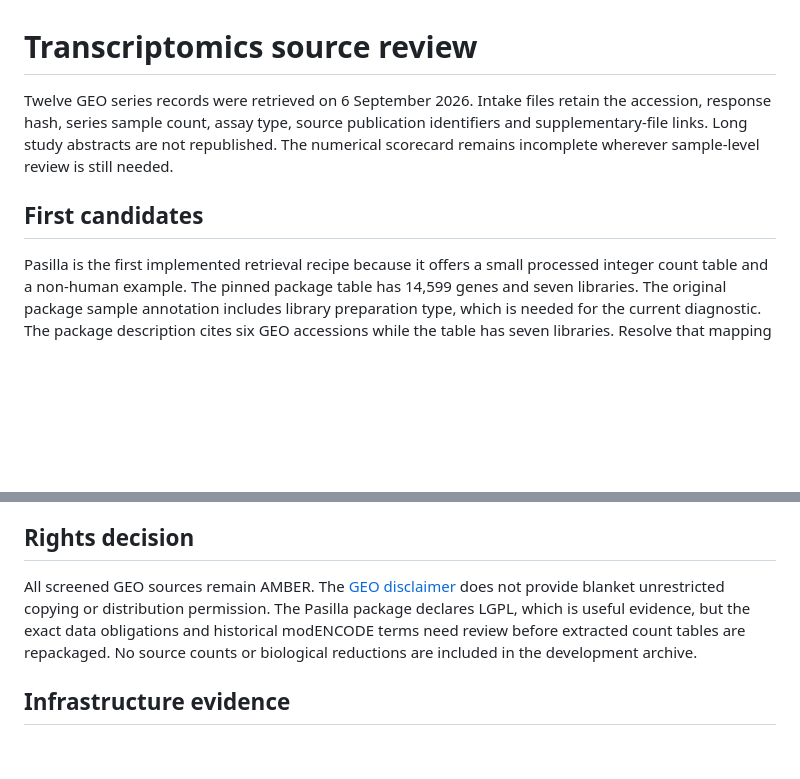
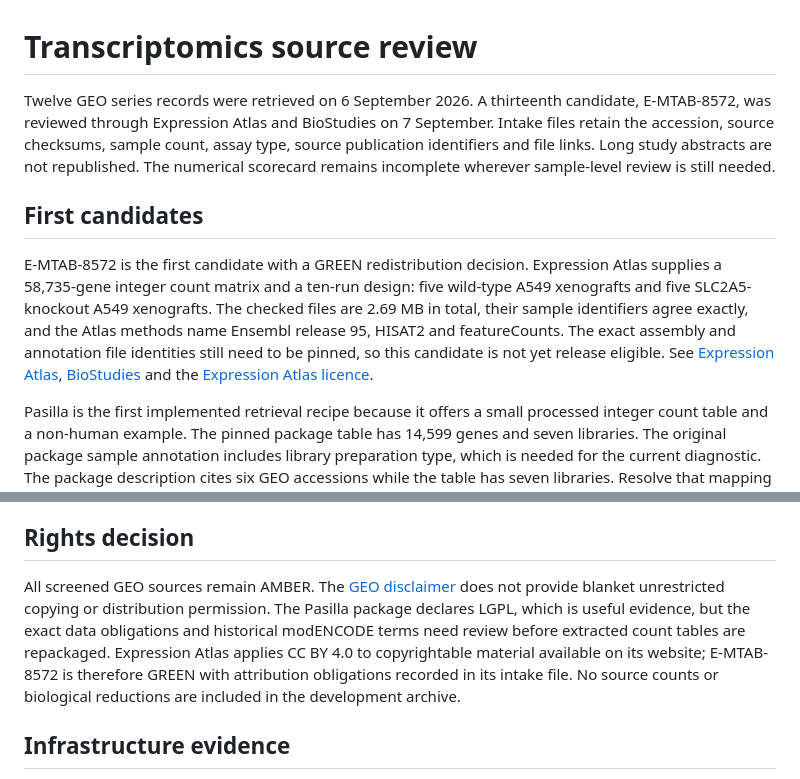
Before and after one commit to vxxqv/openomicsbench, a Markdown page: docs/source-review.md, 2 parts joined by grey strips. Rendered like a GitHub page; blank space fills up the shorter version.

Commit message:
docs: record Atlas review

```diff
--- a/docs/source-review.md
+++ b/docs/source-review.md
@@ -1,8 +1,10 @@
 # Transcriptomics source review
 
-Twelve GEO series records were retrieved on 6 September 2026. Intake files retain the accession, response hash, series sample count, assay type, source publication identifiers and supplementary-file links. Long study abstracts are not republished. The numerical scorecard remains incomplete wherever sample-level review is still needed.
+Twelve GEO series records were retrieved on 6 September 2026. A thirteenth candidate, E-MTAB-8572, was reviewed through Expression Atlas and BioStudies on 7 September. Intake files retain the accession, source checksums, sample count, assay type, source publication identifiers and file links. Long study abstracts are not republished. The numerical scorecard remains incomplete wherever sample-level review is still needed.
 
 ## First candidates
+
+E-MTAB-8572 is the first candidate with a GREEN redistribution decision. Expression Atlas supplies a 58,735-gene integer count matrix and a ten-run design: five wild-type A549 xenografts and five SLC2A5-knockout A549 xenografts. The checked files are 2.69 MB in total, their sample identifiers agree exactly, and the Atlas methods name Ensembl release 95, HISAT2 and featureCounts. The exact assembly and annotation file identities still need to be pinned, so this candidate is not yet release eligible. See [Expression Atlas](https://www.ebi.ac.uk/gxa/experiments/E-MTAB-8572), [BioStudies](https://www.ebi.ac.uk/biostudies/arrayexpress/studies/E-MTAB-8572) and the [Expression Atlas licence](https://www.ebi.ac.uk/gxa/licence.html).
 
 Pasilla is the first implemented retrieval recipe because it offers a small processed integer count table and a non-human example. The pinned package table has 14,599 genes and seven libraries. The original package sample annotation includes library preparation type, which is needed for the current diagnostic. The package description cites six GEO accessions while the table has seven libraries. Resolve that mapping before certifying provenance at library level. See [Pasilla](https://bioconductor.org/packages/release/data/experiment/html/pasilla.html) and [GSE18508](https://www.ncbi.nlm.nih.gov/geo/query/acc.cgi?acc=GSE18508).
 
@@ -24,7 +26,7 @@ GSE64016 is explicitly single-cell and is excluded from bulk RNA-seq v1. Its int
 
 ## Rights decision
 
-All screened GEO sources remain AMBER. The [GEO disclaimer](https://www.ncbi.nlm.nih.gov/geo/info/disclaimer.html) does not provide blanket unrestricted copying or distribution permission. The Pasilla package declares LGPL, which is useful evidence, but the exact data obligations and historical modENCODE terms need review before extracted count tables are repackaged. No source counts or biological reductions are included in the development archive.
+All screened GEO sources remain AMBER. The [GEO disclaimer](https://www.ncbi.nlm.nih.gov/geo/info/disclaimer.html) does not provide blanket unrestricted copying or distribution permission. The Pasilla package declares LGPL, which is useful evidence, but the exact data obligations and historical modENCODE terms need review before extracted count tables are repackaged. Expression Atlas applies CC BY 4.0 to copyrightable material available on its website; E-MTAB-8572 is therefore GREEN with attribution obligations recorded in its intake file. No source counts or biological reductions are included in the development archive.
 
 ## Infrastructure evidence
 
```
